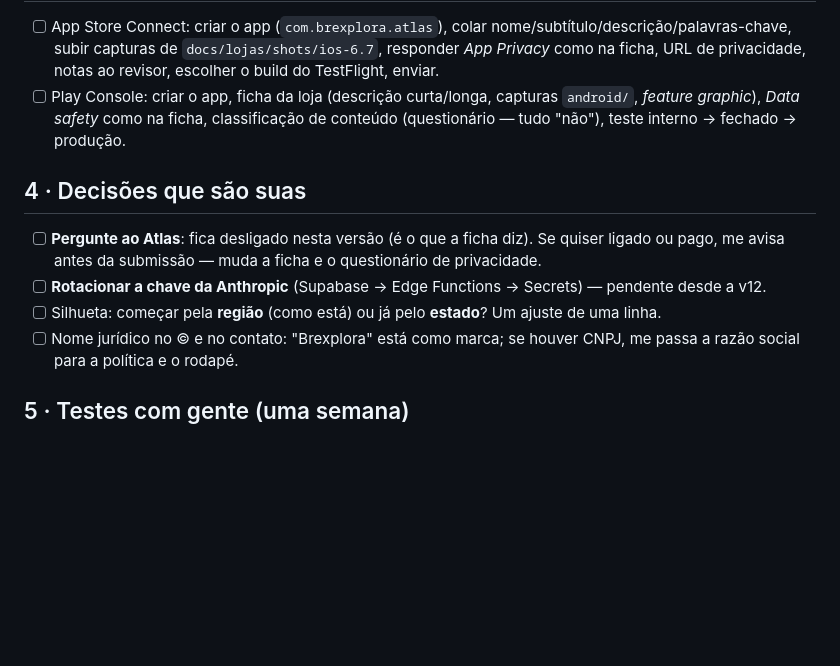
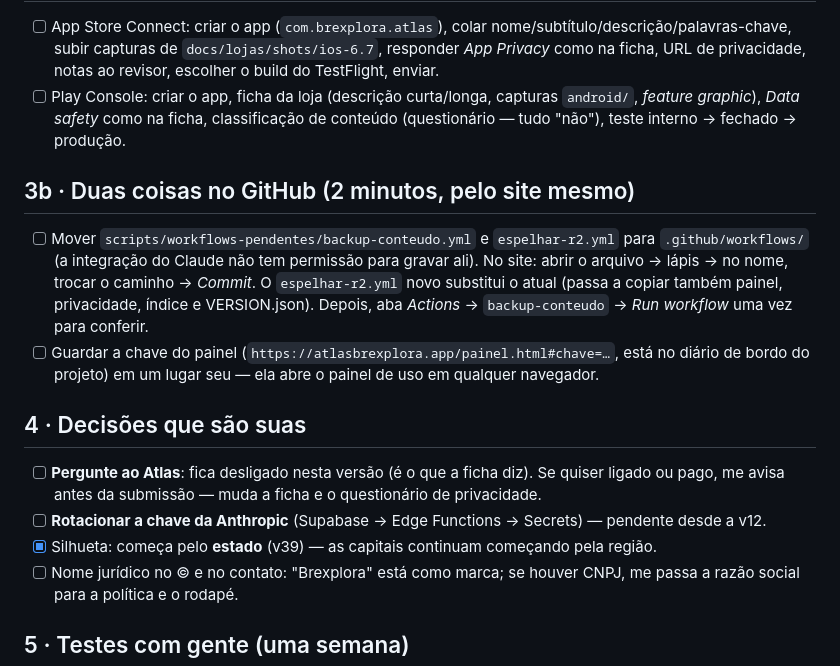
Before and after one commit to brianmelodemoraes/atlas-do-brasil, a Markdown page: docs/lojas/so-voce.md, the part around the change. Drawn GitHub-style; blank space fills up the shorter version.

Commit message:
so-voce: workflows pendentes no GitHub e chave do painel
Co-Authored-By: Claude Fable 5.1 <noreply@anthropic.com>
Claude-Session: https://claude.ai/code/session_01YUKnR1p3xXjDGz957TqtoV

```diff
--- a/docs/lojas/so-voce.md
+++ b/docs/lojas/so-voce.md
@@ -17,10 +17,14 @@ Tudo o que não está aqui já foi feito (código nativo, ficha das lojas, captu
 - [ ] App Store Connect: criar o app (`com.brexplora.atlas`), colar nome/subtítulo/descrição/palavras-chave, subir capturas de `docs/lojas/shots/ios-6.7`, responder *App Privacy* como na ficha, URL de privacidade, notas ao revisor, escolher o build do TestFlight, enviar.
 - [ ] Play Console: criar o app, ficha da loja (descrição curta/longa, capturas `android/`, *feature graphic*), *Data safety* como na ficha, classificação de conteúdo (questionário — tudo "não"), teste interno → fechado → produção.
 
+## 3b · Duas coisas no GitHub (2 minutos, pelo site mesmo)
+- [ ] Mover `scripts/workflows-pendentes/backup-conteudo.yml` e `espelhar-r2.yml` para `.github/workflows/` (a integração do Claude não tem permissão para gravar ali). No site: abrir o arquivo → lápis → no nome, trocar o caminho → *Commit*. O `espelhar-r2.yml` novo substitui o atual (passa a copiar também painel, privacidade, índice e VERSION.json). Depois, aba *Actions* → `backup-conteudo` → *Run workflow* uma vez para conferir.
+- [ ] Guardar a chave do painel (`https://atlasbrexplora.app/painel.html#chave=…`, está no diário de bordo do projeto) em um lugar seu — ela abre o painel de uso em qualquer navegador.
+
 ## 4 · Decisões que são suas
 - [ ] **Pergunte ao Atlas**: fica desligado nesta versão (é o que a ficha diz). Se quiser ligado ou pago, me avisa antes da submissão — muda a ficha e o questionário de privacidade.
 - [ ] **Rotacionar a chave da Anthropic** (Supabase → Edge Functions → Secrets) — pendente desde a v12.
-- [ ] Silhueta: começar pela **região** (como está) ou já pelo **estado**? Um ajuste de uma linha.
+- [x] Silhueta: começa pelo **estado** (v39) — as capitais continuam começando pela região.
 - [ ] Nome jurídico no © e no contato: "Brexplora" está como marca; se houver CNPJ, me passa a razão social para a política e o rodapé.
 
 ## 5 · Testes com gente (uma semana)
```
